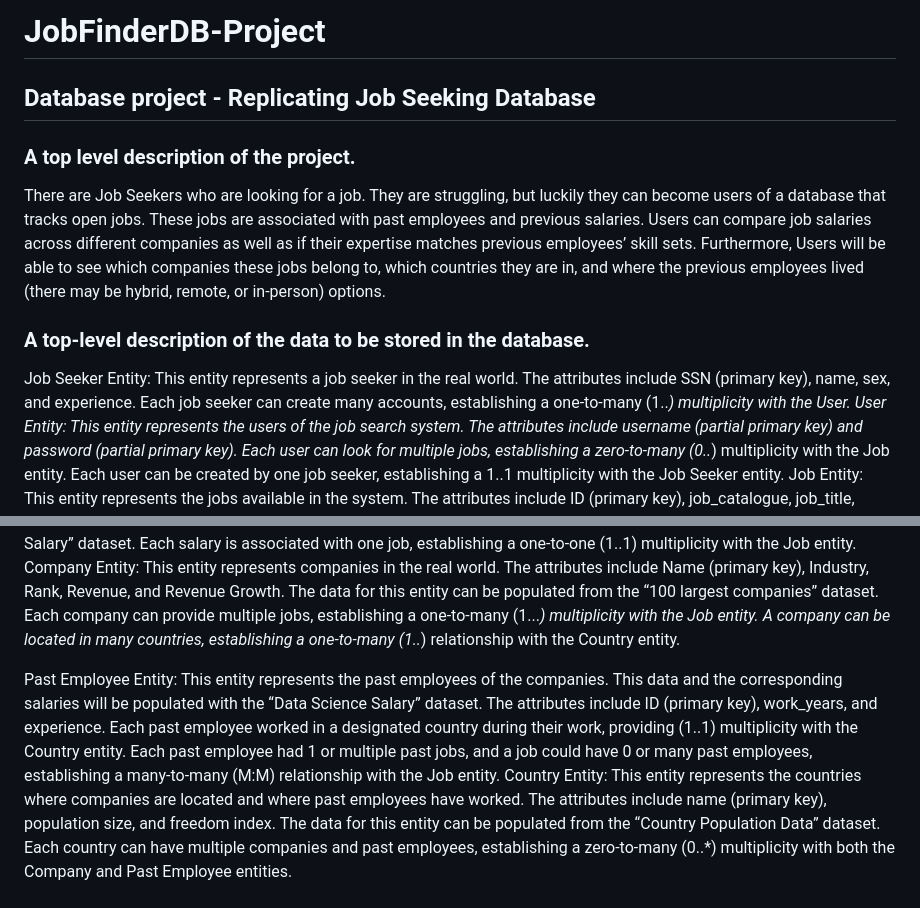
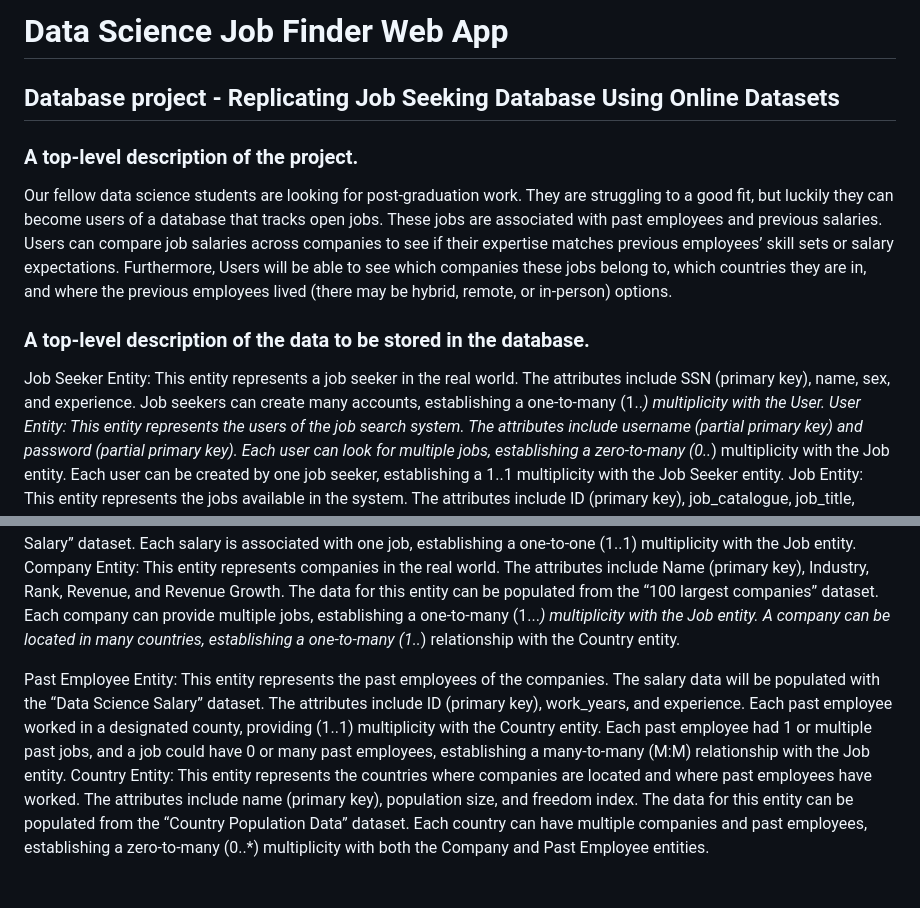
Before and after one commit to jimballl/JobFinderDB-Website, a Markdown page: README.md, 2 parts joined by grey strips. Rendered like a GitHub page.

Commit message:
Update README.md for a more specific description

```diff
--- a/README.md
+++ b/README.md
@@ -1,20 +1,20 @@
 
-# JobFinderDB-Project
-## Database project - Replicating Job Seeking Database
+# Data Science Job Finder Web App
+## Database project - Replicating Job Seeking Database Using Online Datasets
 
-### A top level description of the project.
-There are Job Seekers who are looking for a job. They are struggling, but luckily they can become users of a database that tracks open jobs. These jobs are associated with past employees and previous salaries. Users can compare job salaries across different companies as well as if their expertise matches previous employees’ skill sets. Furthermore, Users will be able to see which companies these jobs belong to, which countries they are in, and where the previous employees lived (there may be hybrid, remote, or in-person) options.
+### A top-level description of the project.
+Our fellow data science students are looking for post-graduation work. They are struggling to a good fit, but luckily they can become users of a database that tracks open jobs. These jobs are associated with past employees and previous salaries. Users can compare job salaries across companies to see if their expertise matches previous employees’ skill sets or salary expectations. Furthermore, Users will be able to see which companies these jobs belong to, which countries they are in, and where the previous employees lived (there may be hybrid, remote, or in-person) options.
 
 
 ### A top-level description of the data to be stored in the database.
-Job Seeker Entity: This entity represents a job seeker in the real world. The attributes include SSN (primary key), name, sex, and experience. Each job seeker can create many accounts, establishing a one-to-many (1..*) multiplicity with the User.
+Job Seeker Entity: This entity represents a job seeker in the real world. The attributes include SSN (primary key), name, sex, and experience. Job seekers can create many accounts, establishing a one-to-many (1..*) multiplicity with the User.
 User Entity: This entity represents the users of the job search system. The attributes include username (partial primary key) and password (partial primary key). Each user can look for multiple jobs, establishing a zero-to-many (0..*) multiplicity with the Job entity. Each user can be created by one job seeker, establishing a 1..1 multiplicity with the Job Seeker entity.
 Job Entity: This entity represents the jobs available in the system. The attributes include ID (primary key), job_catalogue, job_title, description, work_setting, and employment_type. The entity is linked to the User entity (users looking for jobs) where jobs can be looked at by 0 or many users creating a zero-to-many (0..*) multiplicity. This entity is linked to the Company entity (companies providing jobs), establishing a one-to-one (1..1) multiplicity. Each job has an associated salary, establishing a one-to-one (1..1) multiplicity with the Salary entity. Each job can also have been worked at by one-to-many (0..*) past employees.
 Salary Entity: This weak entity represents the salary information for each job. It is fully dependent on the specific job. The attributes include salary_currency and salary_in_usd. The data for this entity can be populated from the “Data Science Salary” dataset. Each salary is associated with one job, establishing a one-to-one (1..1) multiplicity with the Job entity.
 Company Entity: This entity represents companies in the real world. The attributes include Name (primary key), Industry, Rank, Revenue, and Revenue Growth. The data for this entity can be populated from the “100 largest companies” dataset. Each company can provide multiple jobs, establishing a one-to-many (1...*) multiplicity with the Job entity. A company can be located in many countries, establishing a one-to-many (1..*) relationship with the Country entity.
 
 
-Past Employee Entity: This entity represents the past employees of the companies. This data and the corresponding salaries will be populated with the “Data Science Salary” dataset. The attributes include ID (primary key), work_years, and experience. Each past employee worked in a designated country during their work, providing (1..1) multiplicity with the Country entity. Each past employee had 1 or multiple past jobs, and a job could have 0 or many past employees, establishing a many-to-many (M:M) relationship with the Job entity.
+Past Employee Entity: This entity represents the past employees of the companies. The salary data will be populated with the “Data Science Salary” dataset. The attributes include ID (primary key), work_years, and experience. Each past employee worked in a designated county, providing (1..1) multiplicity with the Country entity. Each past employee had 1 or multiple past jobs, and a job could have 0 or many past employees, establishing a many-to-many (M:M) relationship with the Job entity.
 Country Entity: This entity represents the countries where companies are located and where past employees have worked. The attributes include name (primary key), population size, and freedom index. The data for this entity can be populated from the “Country Population Data” dataset. Each country can have multiple companies and past employees, establishing a zero-to-many (0..*) multiplicity with both the Company and Past Employee entities.
 
 ### Databases for Tuple Population:
```
